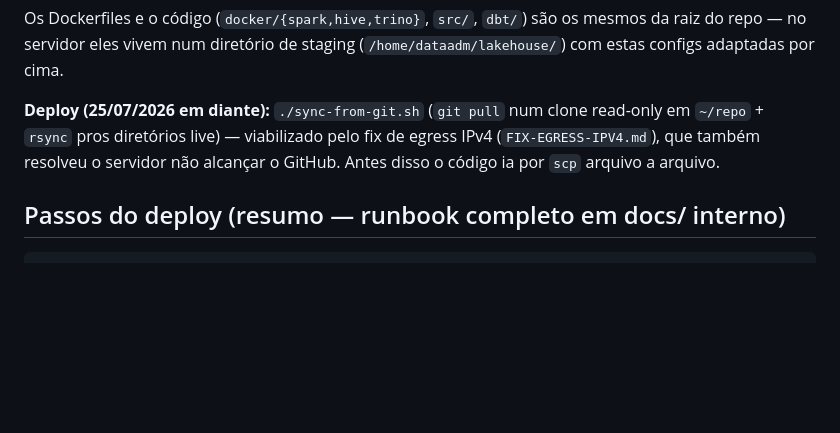
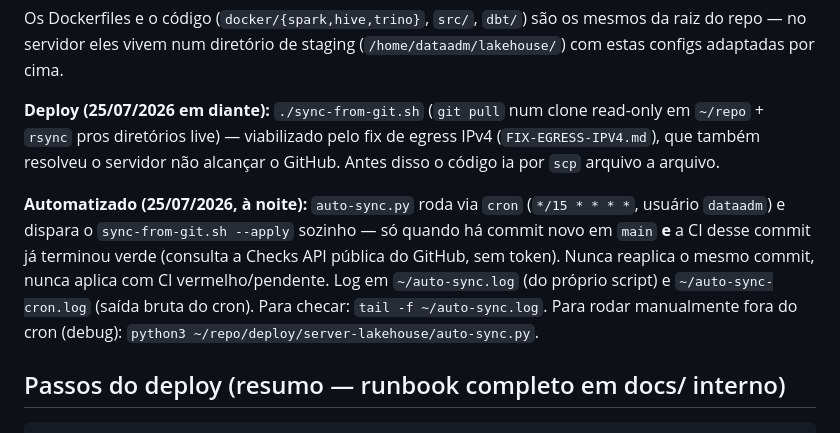
Before and after one commit to jaimejrs/data-engineering-lab-PY03, a Markdown page: deploy/server-lakehouse/README.md, the part around the change. GitHub-like rendering; blank space fills up the shorter version.

Commit message:
Documenta o cron do deploy automatico no README do overlay lakehouse
Co-authored-by: carlosarthur19 <carlosarthur.eng@gmail.com>
Co-authored-by: fernandapeyxoto01-rgb <Fernandapeyxoto01@gmail.com>
Co-authored-by: nararcastro-data <nararcastro@gmail.com>

````diff
--- a/deploy/server-lakehouse/README.md
+++ b/deploy/server-lakehouse/README.md
@@ -38,6 +38,15 @@ read-only em `~/repo` + `rsync` pros diretórios live) — viabilizado pelo fix
 de egress IPv4 (`FIX-EGRESS-IPV4.md`), que também resolveu o servidor não
 alcançar o GitHub. Antes disso o código ia por `scp` arquivo a arquivo.
 
+**Automatizado (25/07/2026, à noite):** `auto-sync.py` roda via `cron`
+(`*/15 * * * *`, usuário `dataadm`) e dispara o `sync-from-git.sh --apply`
+sozinho — só quando há commit novo em `main` **e** a CI desse commit já
+terminou verde (consulta a Checks API pública do GitHub, sem token). Nunca
+reaplica o mesmo commit, nunca aplica com CI vermelho/pendente. Log em
+`~/auto-sync.log` (do próprio script) e `~/auto-sync-cron.log` (saída bruta
+do cron). Para checar: `tail -f ~/auto-sync.log`. Para rodar manualmente fora
+do cron (debug): `python3 ~/repo/deploy/server-lakehouse/auto-sync.py`.
+
 ## Passos do deploy (resumo — runbook completo em docs/ interno)
 
 ```bash
````
